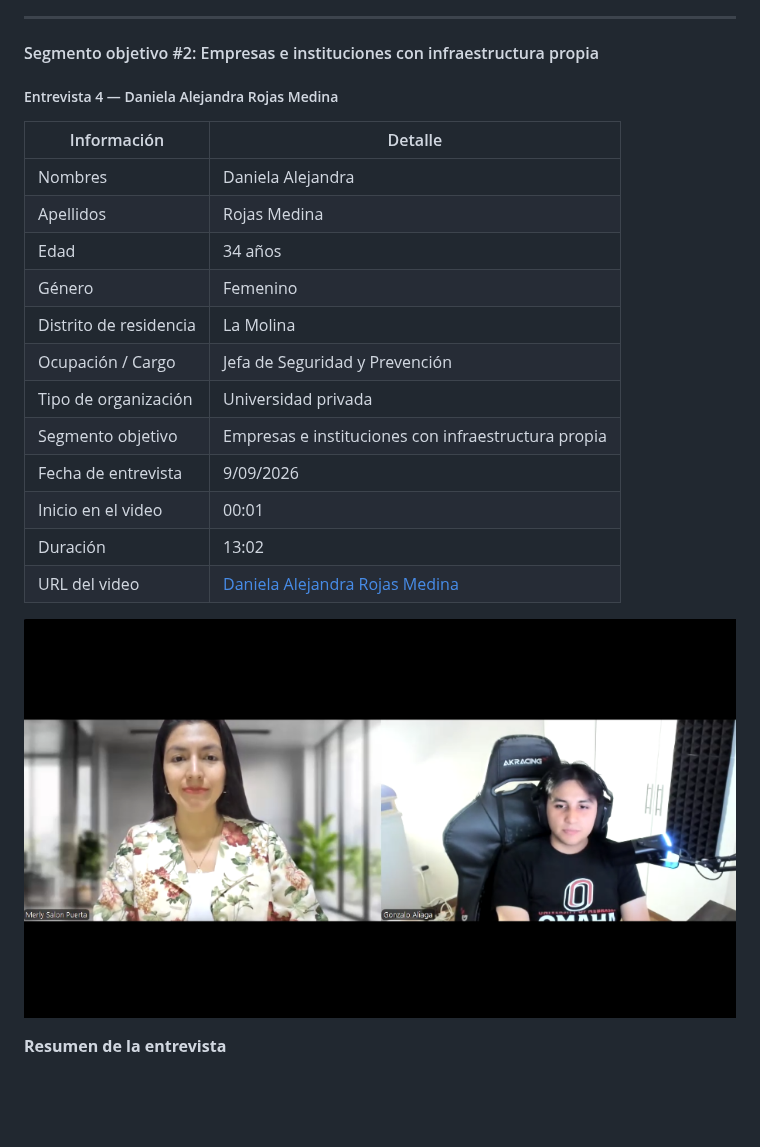
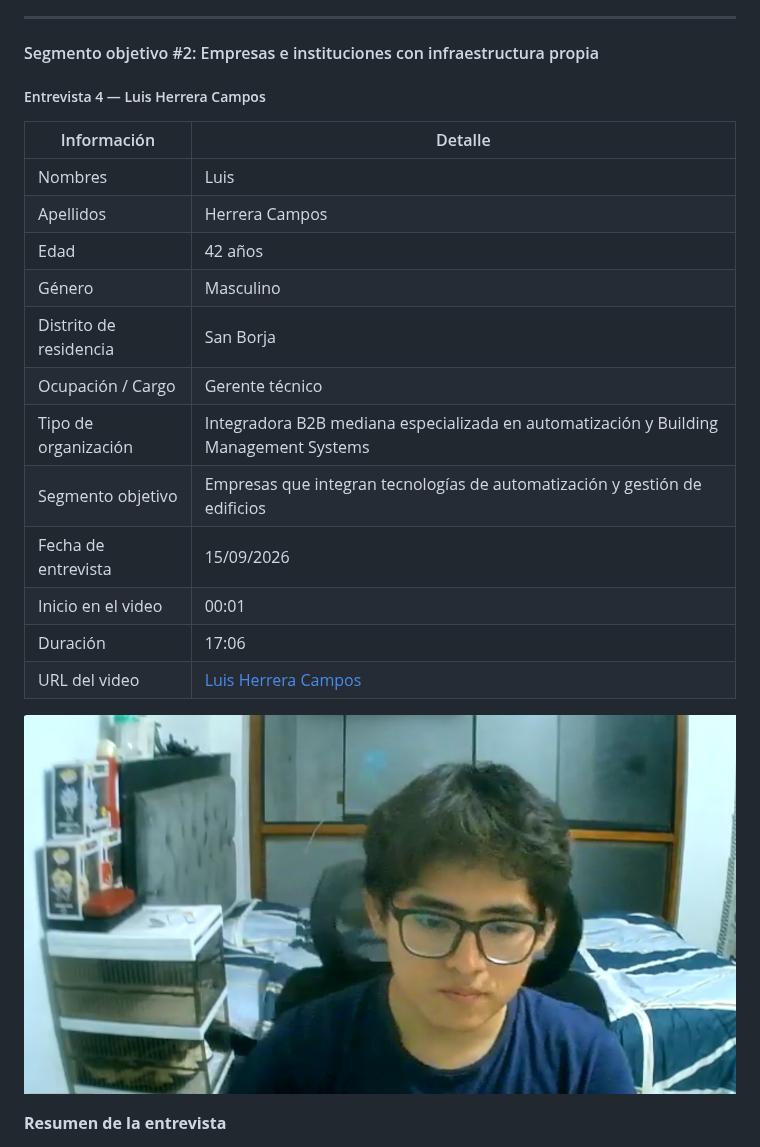
Before and after one commit to UPC-1ASI0572-202620-16518-ResQ/resq-project-report, a Markdown page: docs/02-requirements-elicitation-analysis.md, the part around the change. GitHub-like rendering; pictures changed too: assets/images/chapter-02-requirements-elicitation-analysis/entrevistaLuisSegmento2.png (added); blank space fills up the shorter version.

Commit message:
docs: add interview segment image for chapter 2 requirements elicitation analysis

```diff
--- a/docs/02-requirements-elicitation-analysis.md
+++ b/docs/02-requirements-elicitation-analysis.md
@@ -885,24 +885,24 @@ Sus principales dificultades son los sistemas separados, las falsas alarmas y la
 
 #### Segmento objetivo #2: Empresas e instituciones con infraestructura propia
 
-##### Entrevista 4 — Daniela Alejandra Rojas Medina
+##### Entrevista 4 — Luis Herrera Campos
 
 | Información | Detalle |
 |---|---|
-| Nombres | Daniela Alejandra |
-| Apellidos | Rojas Medina |
-| Edad | 34 años |
-| Género | Femenino |
-| Distrito de residencia | La Molina |
-| Ocupación / Cargo | Jefa de Seguridad y Prevención |
-| Tipo de organización | Universidad privada |
-| Segmento objetivo | Empresas e instituciones con infraestructura propia |
-| Fecha de entrevista | 9/09/2026 |
+| Nombres | Luis |
+| Apellidos | Herrera Campos |
+| Edad | 42 años |
+| Género | Masculino |
+| Distrito de residencia | San Borja |
+| Ocupación / Cargo | Gerente técnico |
+| Tipo de organización | Integradora B2B mediana especializada en automatización y Building Management Systems |
+| Segmento objetivo | Empresas que integran tecnologías de automatización y gestión de edificios |
+| Fecha de entrevista | 15/09/2026 |
 | Inicio en el video | 00:01 |
-| Duración | 13:02 |
-| URL del video | [Daniela Alejandra Rojas Medina](https://upcedupe-my.sharepoint.com/:v:/g/personal/u202320442_upc_edu_pe/IQDh0EbU73b3SaH_ayMZ75xrAalLpznANe_RgHGcjwdaS4g?nav=eyJyZWZlcnJhbEluZm8iOnsicmVmZXJyYWxBcHAiOiJTdHJlYW1XZWJBcHAiLCJyZWZlcnJhbFZpZXciOiJTaGFyZURpYWxvZy1MaW5rIiwicmVmZXJyYWxBcHBQbGF0Zm9ybSI6IldlYiIsInJlZmVycmFsTW9kZSI6InZpZXcifX0%3D&e=792iP1) |
+| Duración | 17:06 |
+| URL del video | [Luis Herrera Campos](https://upcedupe-my.sharepoint.com/:v:/g/personal/u202222001_upc_edu_pe/IQCNoLaQg5cCQqe-sn_Nu9KNAZiQmSfcgE85DpNm-rRCaeo?nav=eyJyZWZlcnJhbEluZm8iOnsicmVmZXJyYWxBcHAiOiJPbmVEcml2ZUZvckJ1c2luZXNzIiwicmVmZXJyYWxBcHBQbGF0Zm9ybSI6IldlYiIsInJlZmVycmFsTW9kZSI6InZpZXciLCJyZWZlcnJhbFZpZXciOiJNeUZpbGVzTGlua0NvcHkifX0&e=Pocrij) |
 
-![Entrevista 4 - Daniela Alejandra Rojas Medina](../assets/images/chapter-02-requirements-elicitation-analysis/interview-04-daniela-rojas.png)
+![Entrevista 4 - Luis Herrera Campos](../assets/images/chapter-02-requirements-elicitation-analysis/entrevistaLuisSegmento2.png)
 
 **Resumen de la entrevista**
 
```
